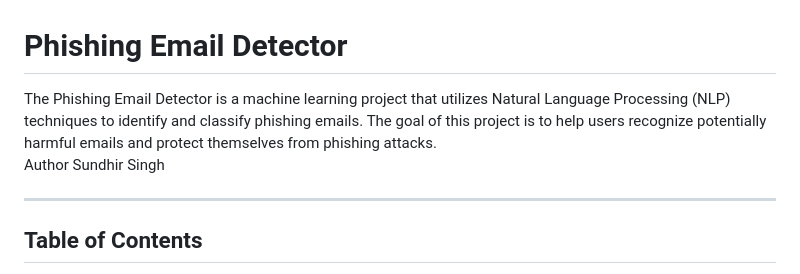
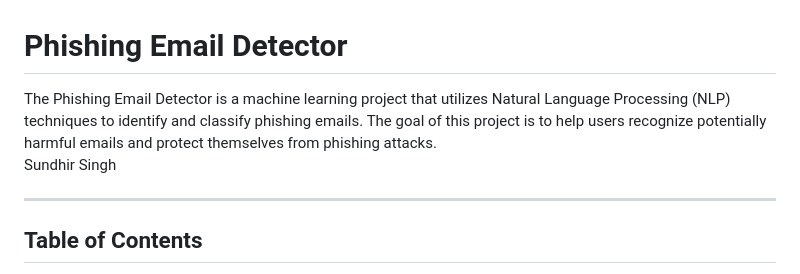
Before and after one commit to hppy7/Phishing-Email-Detector, a Markdown page: README.md, the part around the change. GitHub-like rendering.

```diff
--- a/README.md
+++ b/README.md
@@ -1,7 +1,7 @@
 
 # Phishing Email Detector
 
-The Phishing Email Detector is a machine learning project that utilizes Natural Language Processing (NLP) techniques to identify and classify phishing emails. The goal of this project is to help users recognize potentially harmful emails and protect themselves from phishing attacks. <br> Author Sundhir Singh
+The Phishing Email Detector is a machine learning project that utilizes Natural Language Processing (NLP) techniques to identify and classify phishing emails. The goal of this project is to help users recognize potentially harmful emails and protect themselves from phishing attacks. <br>  Sundhir Singh
 
 ---
 
```
